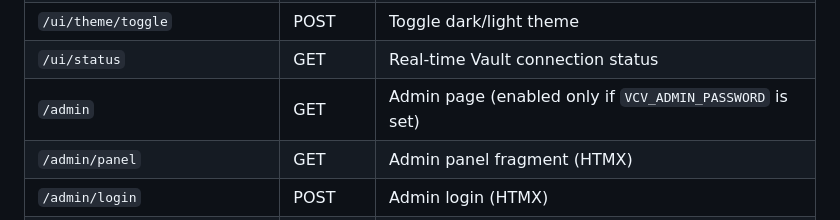
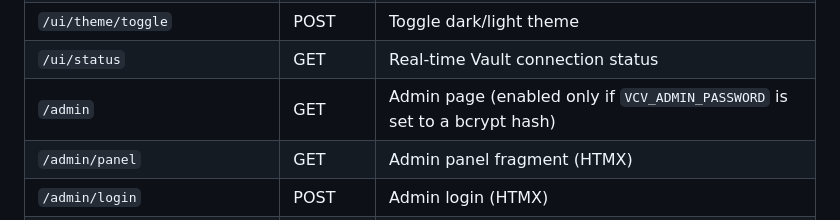
Before and after one commit to julienhmmt/vcv, a Markdown page: app/README.md, the part around the change. GitHub-like rendering.

```diff
--- a/app/README.md
+++ b/app/README.md
@@ -44,7 +44,7 @@ This document describes the technical structure of VaultCertsViewer (vcv), a sin
 | `/ui/certs/{id}/details` | GET | HTMX fragment: certificate details |
 | `/ui/theme/toggle` | POST | Toggle dark/light theme |
 | `/ui/status` | GET | Real-time Vault connection status |
-| `/admin` | GET | Admin page (enabled only if `VCV_ADMIN_PASSWORD` is set) |
+| `/admin` | GET | Admin page (enabled only if `VCV_ADMIN_PASSWORD` is set to a bcrypt hash) |
 | `/admin/panel` | GET | Admin panel fragment (HTMX) |
 | `/admin/login` | POST | Admin login (HTMX) |
 | `/admin/logout` | POST | Admin logout (HTMX) |
```
Also changed, not shown: README.fr.md (+2 -0 lines), README.md (+2 -0 lines), img/VaultCertsViewer-v1.4-light-admin.png (added), 6 other files.
